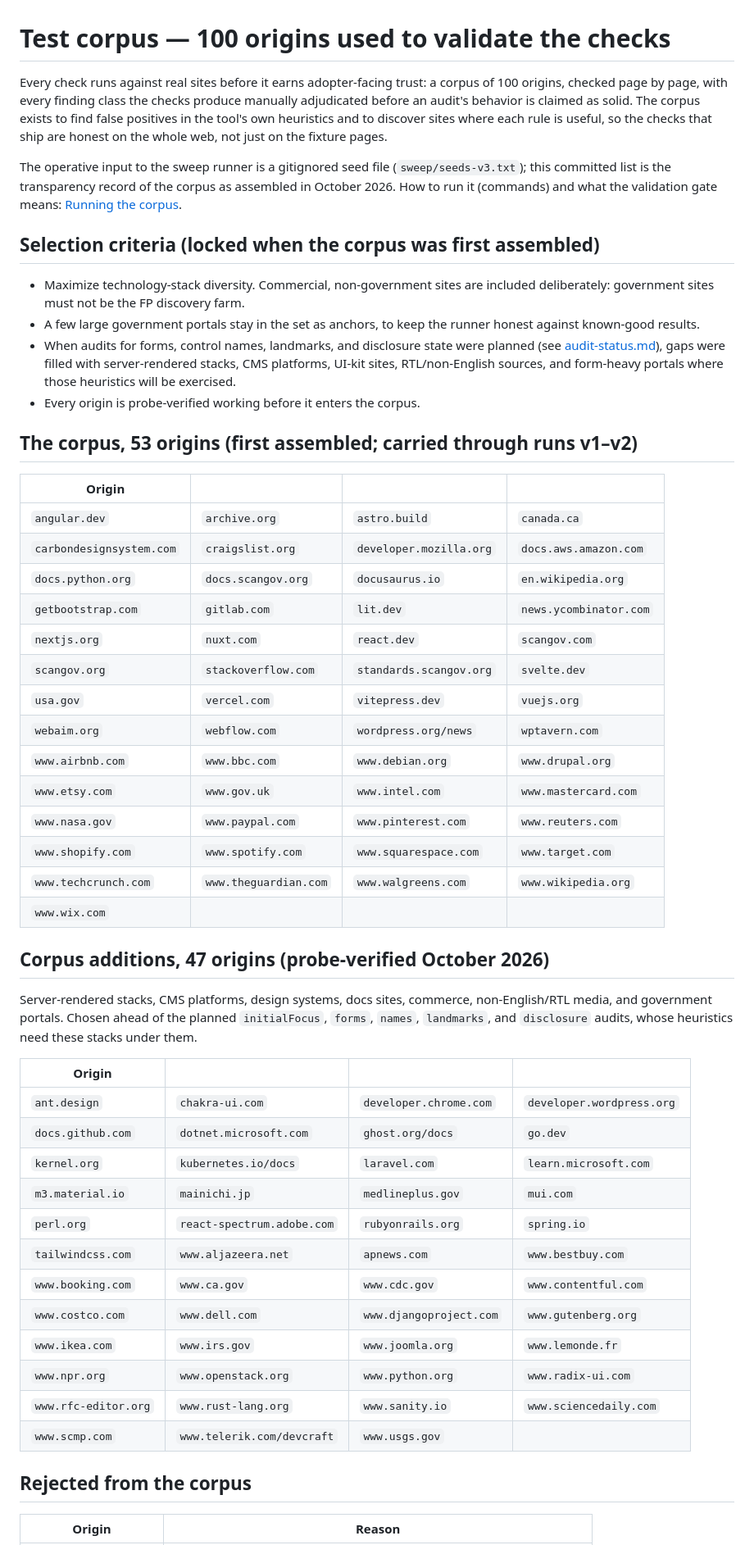
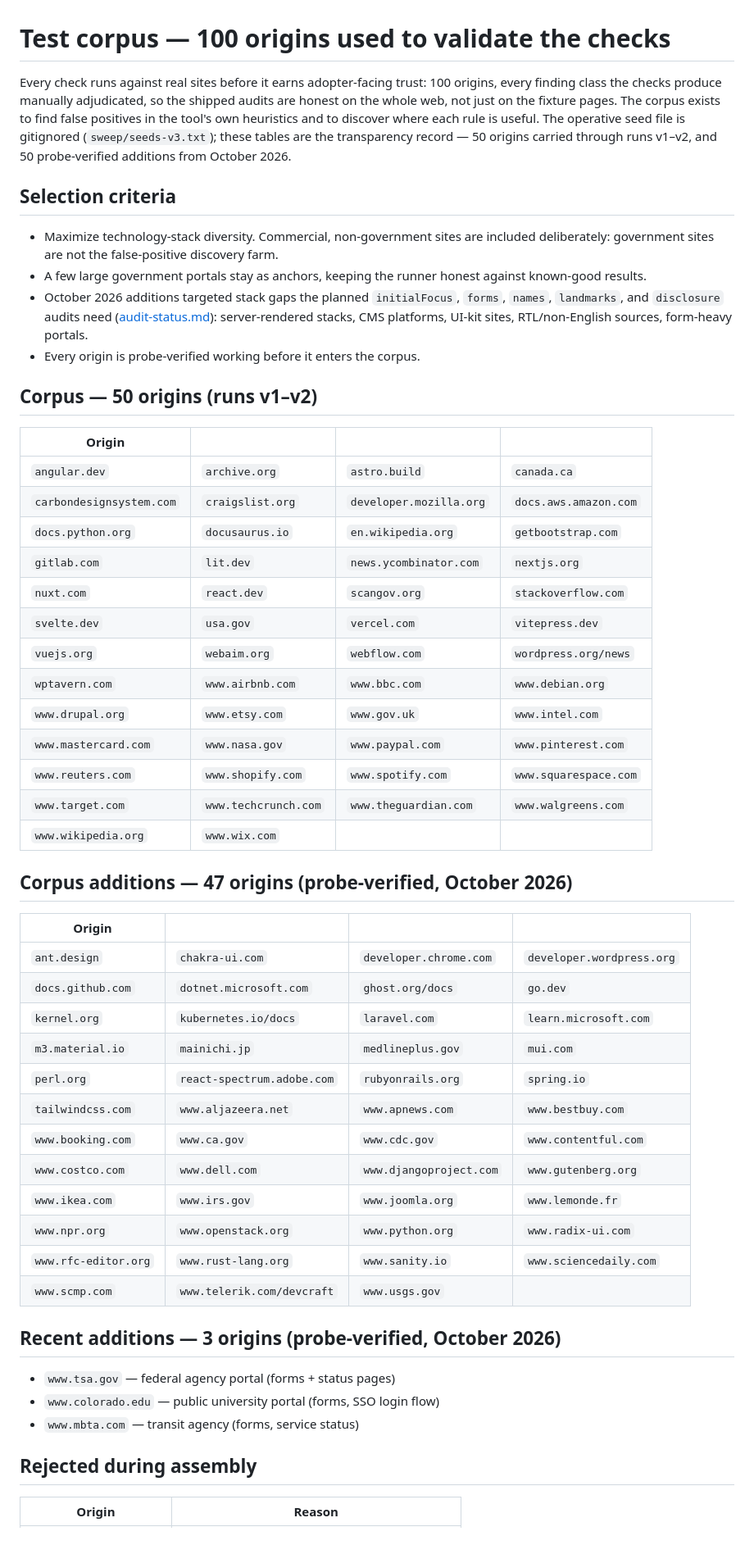
Before and after one commit to Mayor-s-Office-of-Innovation/ramp-check, a Markdown page: docs/test-corpus.md, the part around one of its changes. Shown at 82% size. Drawn GitHub-style.

```diff
--- a/docs/test-corpus.md
+++ b/docs/test-corpus.md
@@ -1,54 +1,46 @@
 # Test corpus — 100 origins used to validate the checks
 
-Every check runs against real sites before it earns adopter-facing trust: a
-corpus of 100 origins, checked page by page, with every finding class the
-checks produce manually adjudicated before an audit's behavior is claimed as
-solid. The corpus exists to find false positives in the tool's own heuristics
-and to discover sites where each rule is useful, so the checks that ship are
-honest on the whole web, not just on the fixture pages.
+Every check runs against real sites before it earns adopter-facing trust: 100
+origins, every finding class the checks produce manually adjudicated, so the
+shipped audits are honest on the whole web, not just on the fixture pages. The
+corpus exists to find false positives in the tool's own heuristics and to
+discover where each rule is useful. The operative seed file is gitignored
+(`sweep/seeds-v3.txt`); these tables are the transparency record — 50 origins
+carried through runs v1–v2, and 50 probe-verified additions from October
+2026.
 
-The operative input to the sweep runner is a gitignored seed file
-(`sweep/seeds-v3.txt`); this committed list is the transparency record of the
-corpus as assembled in October 2026. How to run it (commands) and what the
-validation gate means: [Running the corpus](#running-the-corpus).
-
-## Selection criteria (locked when the corpus was first assembled)
+## Selection criteria
 
 - Maximize technology-stack diversity. Commercial, non-government sites are
-  included deliberately: government sites must not be the FP discovery farm.
-- A few large government portals stay in the set as anchors, to keep the
-  runner honest against known-good results.
-- When audits for forms, control names, landmarks, and disclosure state were
-  planned (see [audit-status.md](audit-status.md)), gaps were filled with
-  server-rendered stacks, CMS platforms, UI-kit sites, RTL/non-English
-  sources, and form-heavy portals where those heuristics will be exercised.
+  included deliberately: government sites are not the false-positive
+  discovery farm.
+- A few large government portals stay as anchors, keeping the runner honest
+  against known-good results.
+- October 2026 additions targeted stack gaps the planned `initialFocus`,
+  `forms`, `names`, `landmarks`, and `disclosure` audits need
+  ([audit-status.md](audit-status.md)): server-rendered stacks, CMS
+  platforms, UI-kit sites, RTL/non-English sources, form-heavy portals.
 - Every origin is probe-verified working before it enters the corpus.
 
-## The corpus, 53 origins (first assembled; carried through runs v1–v2)
+## Corpus — 50 origins (runs v1–v2)
 
 | Origin | | | |
 | --- | --- | --- | --- |
 | `angular.dev` | `archive.org` | `astro.build` | `canada.ca` |
 | `carbondesignsystem.com` | `craigslist.org` | `developer.mozilla.org` | `docs.aws.amazon.com` |
-| `docs.python.org` | `docs.scangov.org` | `docusaurus.io` | `en.wikipedia.org` |
-| `getbootstrap.com` | `gitlab.com` | `lit.dev` | `news.ycombinator.com` |
-| `nextjs.org` | `nuxt.com` | `react.dev` | `scangov.com` |
-| `scangov.org` | `stackoverflow.com` | `standards.scangov.org` | `svelte.dev` |
-| `usa.gov` | `vercel.com` | `vitepress.dev` | `vuejs.org` |
-| `webaim.org` | `webflow.com` | `wordpress.org/news` | `wptavern.com` |
-| `www.airbnb.com` | `www.bbc.com` | `www.debian.org` | `www.drupal.org` |
-| `www.etsy.com` | `www.gov.uk` | `www.intel.com` | `www.mastercard.com` |
-| `www.nasa.gov` | `www.paypal.com` | `www.pinterest.com` | `www.reuters.com` |
-| `www.shopify.com` | `www.spotify.com` | `www.squarespace.com` | `www.target.com` |
-| `www.techcrunch.com` | `www.theguardian.com` | `www.walgreens.com` | `www.wikipedia.org` |
-| `www.wix.com` | | | |
+| `docs.python.org` | `docusaurus.io` | `en.wikipedia.org` | `getbootstrap.com` |
+| `gitlab.com` | `lit.dev` | `news.ycombinator.com` | `nextjs.org` |
+| `nuxt.com` | `react.dev` | `scangov.org` | `stackoverflow.com` |
+| `svelte.dev` | `usa.gov` | `vercel.com` | `vitepress.dev` |
+| `vuejs.org` | `webaim.org` | `webflow.com` | `wordpress.org/news` |
+| `wptavern.com` | `www.airbnb.com` | `www.bbc.com` | `www.debian.org` |
+| `www.drupal.org` | `www.etsy.com` | `www.gov.uk` | `www.intel.com` |
+| `www.mastercard.com` | `www.nasa.gov` | `www.paypal.com` | `www.pinterest.com` |
+| `www.reuters.com` | `www.shopify.com` | `www.spotify.com` | `www.squarespace.com` |
+| `www.target.com` | `www.techcrunch.com` | `www.theguardian.com` | `www.walgreens.com` |
+| `www.wikipedia.org` | `www.wix.com` | | |
 
-## Corpus additions, 47 origins (probe-verified October 2026)
-
-Server-rendered stacks, CMS platforms, design systems, docs sites, commerce,
-non-English/RTL media, and government portals. Chosen ahead of the planned
-`initialFocus`, `forms`, `names`, `landmarks`, and `disclosure` audits, whose
-heuristics need these stacks under them.
+## Corpus additions — 47 origins (probe-verified, October 2026)
 
 | Origin | | | |
 | --- | --- | --- | --- |
@@ -57,7 +49,7 @@ heuristics need these stacks under them.
 | `kernel.org` | `kubernetes.io/docs` | `laravel.com` | `learn.microsoft.com` |
 | `m3.material.io` | `mainichi.jp` | `medlineplus.gov` | `mui.com` |
 | `perl.org` | `react-spectrum.adobe.com` | `rubyonrails.org` | `spring.io` |
-| `tailwindcss.com` | `www.aljazeera.net` | `apnews.com` | `www.bestbuy.com` |
+| `tailwindcss.com` | `www.aljazeera.net` | `www.apnews.com` | `www.bestbuy.com` |
 | `www.booking.com` | `www.ca.gov` | `www.cdc.gov` | `www.contentful.com` |
 | `www.costco.com` | `www.dell.com` | `www.djangoproject.com` | `www.gutenberg.org` |
 | `www.ikea.com` | `www.irs.gov` | `www.joomla.org` | `www.lemonde.fr` |
@@ -65,7 +57,13 @@ heuristics need these stacks under them.
 | `www.rfc-editor.org` | `www.rust-lang.org` | `www.sanity.io` | `www.sciencedaily.com` |
 | `www.scmp.com` | `www.telerik.com/devcraft` | `www.usgs.gov` | |
 
-## Rejected from the corpus
+## Recent additions — 3 origins (probe-verified, October 2026)
+
+- `www.tsa.gov` — federal agency portal (forms + status pages)
+- `www.colorado.edu` — public university portal (forms, SSO login flow)
+- `www.mbta.com` — transit agency (forms, service status)
+
+## Rejected during assembly
 
 | Origin | Reason |
 | --- | --- |
```
Also changed, not shown: other parts of docs/test-corpus.md (+49 -79 lines), docs/audit-status.md (+23 -18 lines).
